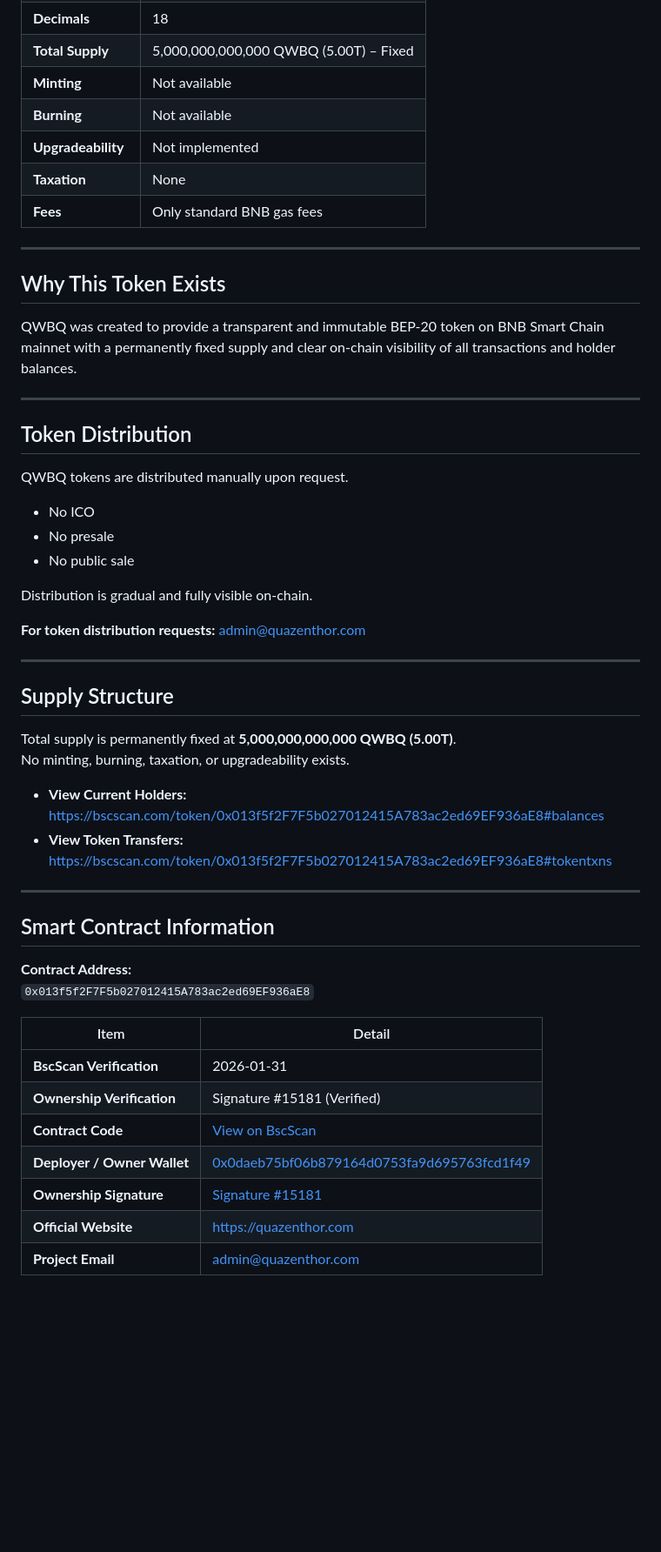
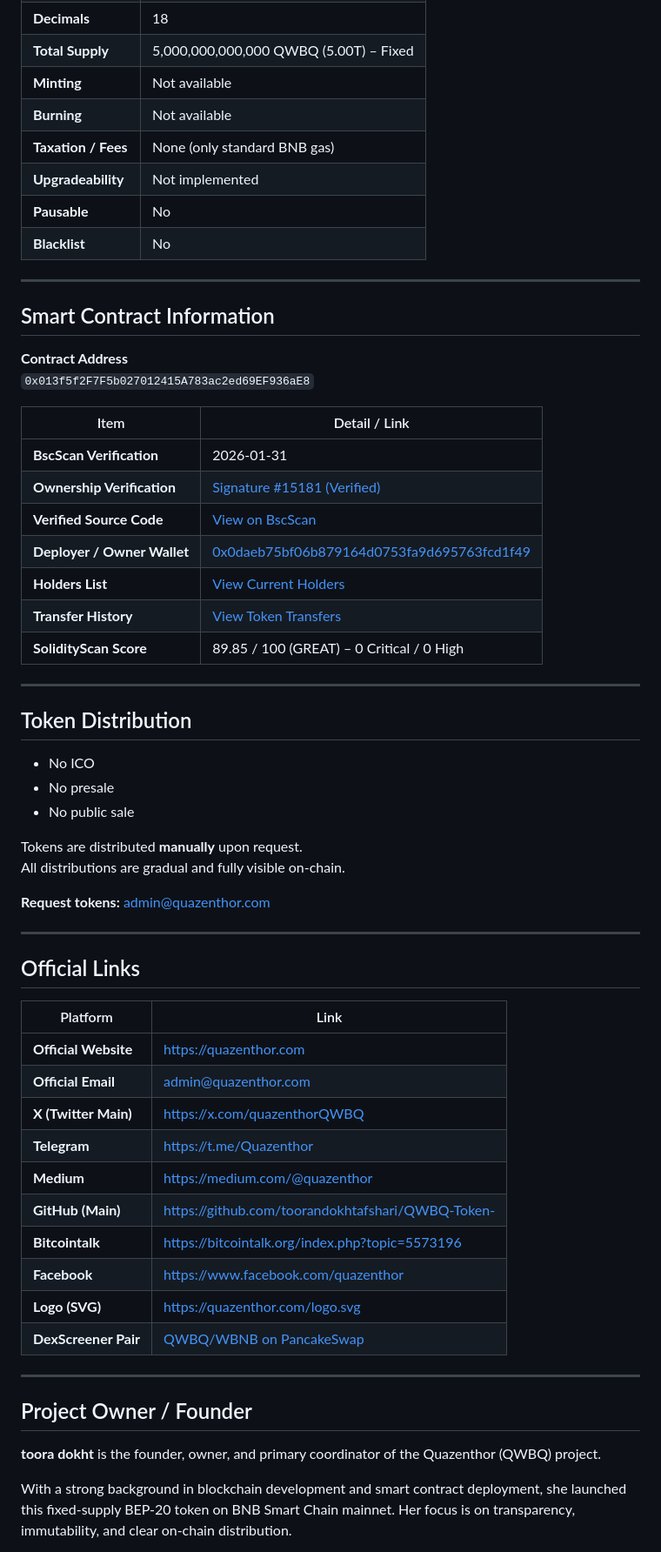
Before and after one commit to toorandokhtafshari/QWBQ-Token-, a Markdown page: README.md, the part around one of its changes. Shown at 87% size. Drawn GitHub-style; blank space fills up the shorter version.

```diff
--- a/README.md
+++ b/README.md
@@ -35,54 +39,63 @@
 | **Total Supply**      | 5,000,000,000,000 QWBQ (5.00T) – Fixed     |
 | **Minting**           | Not available                              |
 | **Burning**           | Not available                              |
+| **Taxation / Fees**   | None (only standard BNB gas)               |
 | **Upgradeability**    | Not implemented                            |
-| **Taxation**          | None                                       |
-| **Fees**              | Only standard BNB gas fees                 |
+| **Pausable**          | No                                         |
+| **Blacklist**         | No                                         |
 
 ---
 
-## Why This Token Exists
+## Smart Contract Information
 
-QWBQ was created to provide a transparent and immutable BEP-20 token on BNB Smart Chain mainnet with a permanently fixed supply and clear on-chain visibility of all transactions and holder balances.
+**Contract Address**
+`0x013f5f2F7F5b027012415A783ac2ed69EF936aE8`
+
+| Item                        | Detail / Link |
+|-----------------------------|---------------|
+| **BscScan Verification**    | 2026-01-31 |
+| **Ownership Verification**  | [Signature #15181 (Verified)](https://bscscan.com/verifySig/15181) |
+| **Verified Source Code**    | [View on BscScan](https://bscscan.com/token/0x013f5f2F7F5b027012415A783ac2ed69EF936aE8#code) |
+| **Deployer / Owner Wallet** | [0x0daeb75bf06b879164d0753fa9d695763fcd1f49](https://bscscan.com/address/0x0daeb75bf06b879164d0753fa9d695763fcd1f49) |
+| **Holders List**            | [View Current Holders](https://bscscan.com/token/0x013f5f2F7F5b027012415A783ac2ed69EF936aE8#balances) |
+| **Transfer History**        | [View Token Transfers](https://bscscan.com/token/0x013f5f2F7F5b027012415A783ac2ed69EF936aE8#tokentxns) |
+| **SolidityScan Score**      | 89.85 / 100 (GREAT) – 0 Critical / 0 High |
 
 ---
 
 ## Token Distribution
 
-QWBQ tokens are distributed manually upon request.
-
 - No ICO
 - No presale
 - No public sale
 
-Distribution is gradual and fully visible on-chain.
+Tokens are distributed **manually** upon request.
+All distributions are gradual and fully visible on-chain.
 
-**For token distribution requests:** admin@quazenthor.com
+**Request tokens:** [admin@quazenthor.com](mailto:admin@quazenthor.com)
 
 ---
 
-## Supply Structure
+## Official Links
 
-Total supply is permanently fixed at **5,000,000,000,000 QWBQ (5.00T)**.
-No minting, burning, taxation, or upgradeability exists.
-
-- **View Current Holders:** https://bscscan.com/token/0x013f5f2F7F5b027012415A783ac2ed69EF936aE8#balances
-- **View Token Transfers:** https://bscscan.com/token/0x013f5f2F7F5b027012415A783ac2ed69EF936aE8#tokentxns
+| Platform              | Link |
+|-----------------------|------|
+| **Official Website**  | [https://quazenthor.com](https://quazenthor.com) |
+| **Official Email**    | [admin@quazenthor.com](mailto:admin@quazenthor.com) |
+| **X (Twitter Main)**  | [https://x.com/quazenthorQWBQ](https://x.com/quazenthorQWBQ) |
+| **Telegram**          | [https://t.me/Quazenthor](https://t.me/Quazenthor) |
+| **Medium**            | [https://medium.com/@quazenthor](https://medium.com/@quazenthor) |
+| **GitHub (Main)**     | [https://github.com/toorandokhtafshari/QWBQ-Token-](https://github.com/toorandokhtafshari/QWBQ-Token-) |
+| **Bitcointalk**       | [https://bitcointalk.org/index.php?topic=5573196](https://bitcointalk.org/index.php?topic=5573196) |
+| **Facebook**          | [https://www.facebook.com/quazenthor](https://www.facebook.com/quazenthor) |
+| **Logo (SVG)**        | [https://quazenthor.com/logo.svg](https://quazenthor.com/logo.svg) |
+| **DexScreener Pair**  | [QWBQ/WBNB on PancakeSwap](https://dexscreener.com/bsc/0xb2205edf9c51dd9479cb96d557611fa82e9f5dc3) |
 
 ---
 
-## Smart Contract Information
+## Project Owner / Founder
 
-**Contract Address:**
-`0x013f5f2F7F5b027012415A783ac2ed69EF936aE8`
+**toora dokht** is the founder, owner, and primary coordinator of the Quazenthor (QWBQ) project.
 
-| Item                        | Detail                                                                 |
-|-----------------------------|------------------------------------------------------------------------|
-| **BscScan Verification**    | 2026-01-31                                                             |
-| **Ownership Verification**  | Signature #15181 (Verified)                                            |
-| **Contract Code**           | [View on BscScan](https://bscscan.com/token/0x013f5f2F7F5b027012415A783ac2ed69EF936aE8#code) |
-| **Deployer / Owner Wallet** | [0x0daeb75bf06b879164d0753fa9d695763fcd1f49](https://bscscan.com/address/0x0daeb75bf06b879164d0753fa9d695763fcd1f49) |
-| **Ownership Signature**     | [Signature #15181](https://bscscan.com/verifySig/15181)                 |
-| **Official Website**        | https://quazenthor.com                                                 |
-| **Project Email**           | admin@quazenthor.com                                                   |
+With a strong background in blockchain development and smart contract deployment, she launched this fixed-supply BEP-20 token on BNB Smart Chain mainnet. Her focus is on transparency, immutability, and clear on-chain distribution.
 
```
Also changed, not shown: other parts of README.md (+62 -42 lines).
